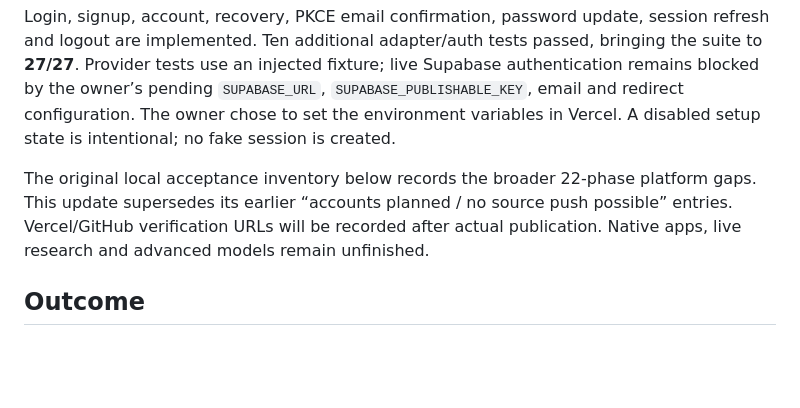
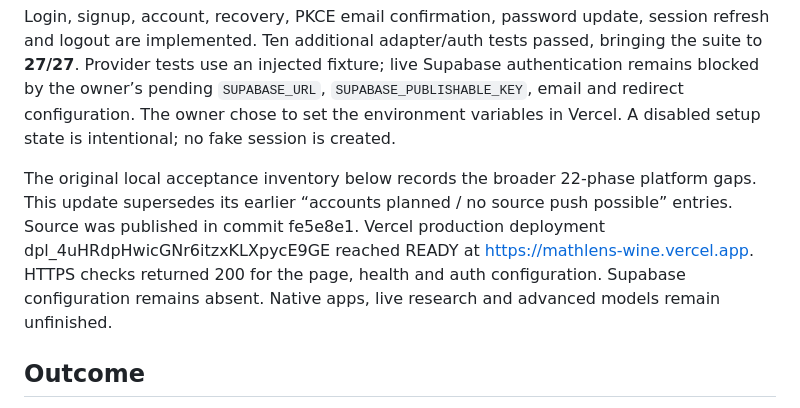
Before and after one commit to manikantbindass/mathlens, a Markdown page: COMPLETION_REPORT.md, the part around the change. Drawn GitHub-style; blank space fills up the shorter version.

```diff
--- a/COMPLETION_REPORT.md
+++ b/COMPLETION_REPORT.md
@@ -8,7 +8,7 @@ The user requested Vercel deployment, GitHub source publication and Supabase ema
 
 Login, signup, account, recovery, PKCE email confirmation, password update, session refresh and logout are implemented. Ten additional adapter/auth tests passed, bringing the suite to **27/27**. Provider tests use an injected fixture; live Supabase authentication remains blocked by the owner’s pending `SUPABASE_URL`, `SUPABASE_PUBLISHABLE_KEY`, email and redirect configuration. The owner chose to set the environment variables in Vercel. A disabled setup state is intentional; no fake session is created.
 
-The original local acceptance inventory below records the broader 22-phase platform gaps. This update supersedes its earlier “accounts planned / no source push possible” entries. Vercel/GitHub verification URLs will be recorded after actual publication. Native apps, live research and advanced models remain unfinished.
+The original local acceptance inventory below records the broader 22-phase platform gaps. This update supersedes its earlier “accounts planned / no source push possible” entries. Source was published in commit fe5e8e1. Vercel production deployment dpl_4uHRdpHwicGNr6itzxKLXpycE9GE reached READY at https://mathlens-wine.vercel.app. HTTPS checks returned 200 for the page, health and auth configuration. Supabase configuration remains absent. Native apps, live research and advanced models remain unfinished.
 
 ## Outcome
 
```
Also changed, not shown: AUTHENTICATION.md (+1 -1 lines), README.md (+6 -0 lines).
